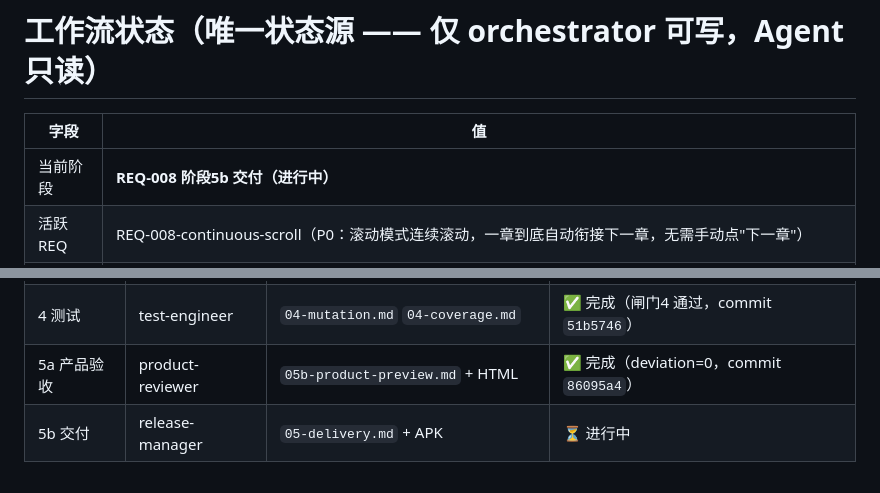
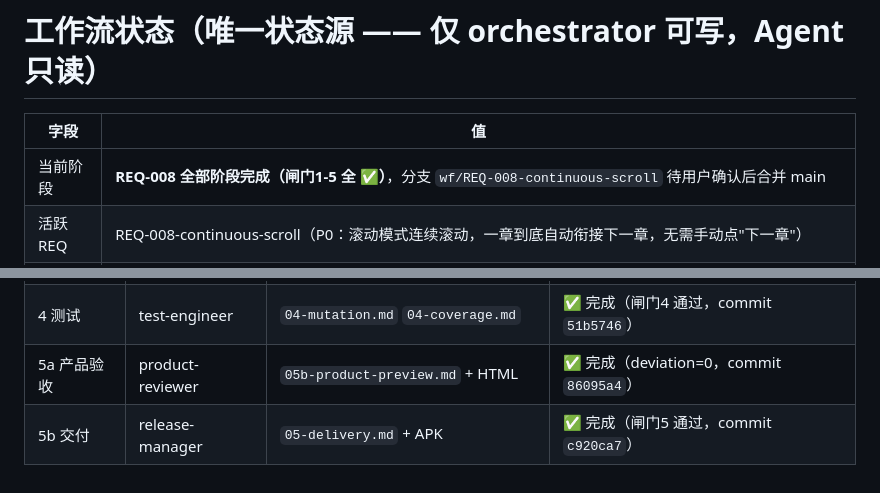
Before and after one commit to wgf23/reader, a Markdown page: workflow/STATE.md, 2 parts joined by grey strips. GitHub-like rendering.

Commit message:
chore(workflow): REQ-008 全阶段完成，STATE 更新（闸门1-5 全通过）

```diff
--- a/workflow/STATE.md
+++ b/workflow/STATE.md
@@ -2,5 +2,5 @@
 
 | 字段 | 值 |
 |---|---|
-| 当前阶段 | **REQ-008 阶段5b 交付（进行中）** |
+| 当前阶段 | **REQ-008 全部阶段完成（闸门1-5 全 ✅）**，分支 `wf/REQ-008-continuous-scroll` 待用户确认后合并 main |
 | 活跃 REQ | REQ-008-continuous-scroll（P0：滚动模式连续滚动，一章到底自动衔接下一章，无需手动点"下一章"） |
@@ -20,4 +20,4 @@
 | 3 开发 | developer | 代码 + `03-review.md` | ✅ 完成（闸门3 通过，commit `7e5d97a`） |
 | 4 测试 | test-engineer | `04-mutation.md` `04-coverage.md` | ✅ 完成（闸门4 通过，commit `51b5746`） |
 | 5a 产品验收 | product-reviewer | `05b-product-preview.md` + HTML | ✅ 完成（deviation=0，commit `86095a4`） |
-| 5b 交付 | release-manager | `05-delivery.md` + APK | ⏳ 进行中 |
+| 5b 交付 | release-manager | `05-delivery.md` + APK | ✅ 完成（闸门5 通过，commit `c920ca7`） |
```
Also changed, not shown: other parts of workflow/STATE.md (+6 -6 lines).
